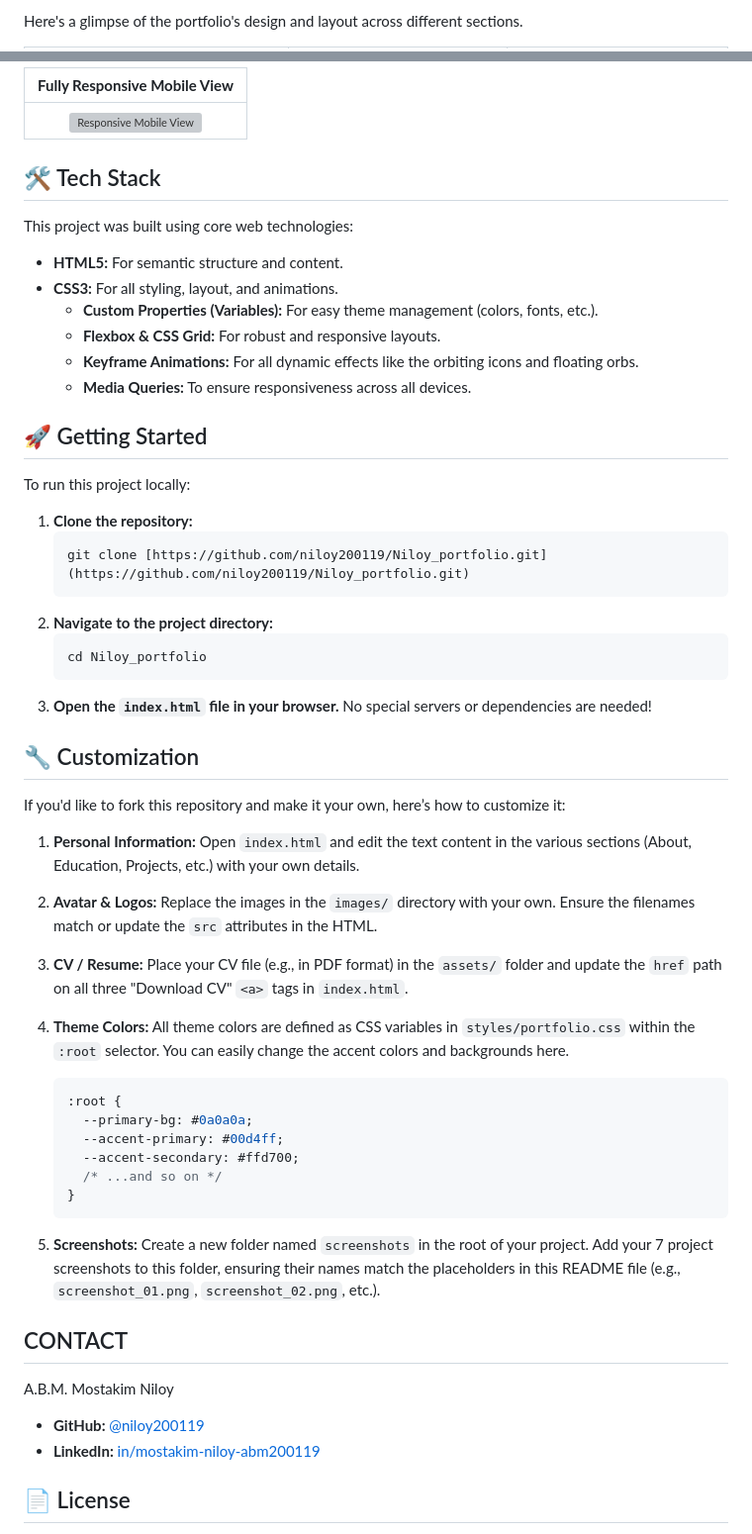
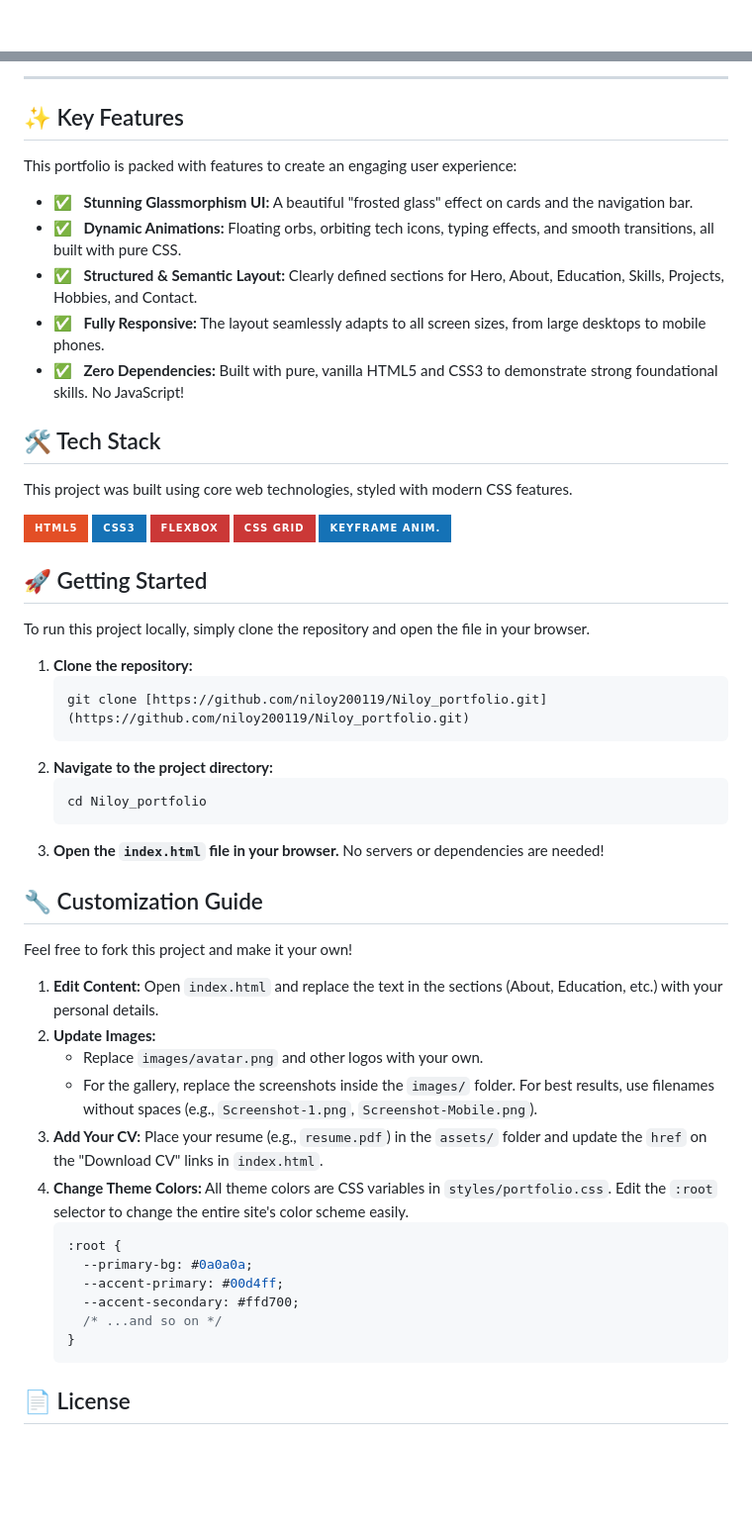
Before and after one commit to niloy200119/Niloy_portfolio, a Markdown page: README.md, 2 parts joined by grey strips. Shown at 99% size. Drawn GitHub-style; badges without logos; blank space fills up the shorter version; grey boxes are pictures that could not be loaded.

````diff
--- a/README.md
+++ b/README.md
@@ -29,3 +25,3 @@ This portfolio is packed with modern features to create an engaging user experie
 
-Here's a glimpse of the portfolio's design and layout across different sections.
+<br>
 
@@ -37,22 +68,31 @@ Here's a glimpse of the portfolio's design and layout across different sections.
 
-| **Fully Responsive Mobile View** |
-| :------------------------------: |
-| <img src="/images/Screenshot 2025-07-22 at 1.22.28 AM.png" alt="Responsive Mobile View" width="40%"> |
+---
+
+## ✨ Key Features
+
+This portfolio is packed with features to create an engaging user experience:
+
+-   ✅ &nbsp; **Stunning Glassmorphism UI:** A beautiful "frosted glass" effect on cards and the navigation bar.
+-   ✅ &nbsp; **Dynamic Animations:** Floating orbs, orbiting tech icons, typing effects, and smooth transitions, all built with pure CSS.
+-   ✅ &nbsp; **Structured & Semantic Layout:** Clearly defined sections for Hero, About, Education, Skills, Projects, Hobbies, and Contact.
+-   ✅ &nbsp; **Fully Responsive:** The layout seamlessly adapts to all screen sizes, from large desktops to mobile phones.
+-   ✅ &nbsp; **Zero Dependencies:** Built with pure, vanilla HTML5 and CSS3 to demonstrate strong foundational skills. No JavaScript!
 
 ## 🛠️ Tech Stack
 
-This project was built using core web technologies:
+This project was built using core web technologies, styled with modern CSS features.
 
--   **HTML5:** For semantic structure and content.
--   **CSS3:** For all styling, layout, and animations.
-    -   **Custom Properties (Variables):** For easy theme management (colors, fonts, etc.).
-    -   **Flexbox & CSS Grid:** For robust and responsive layouts.
-    -   **Keyframe Animations:** For all dynamic effects like the orbiting icons and floating orbs.
-    -   **Media Queries:** To ensure responsiveness across all devices.
+<p>
+  <img alt="HTML5" src="https://img.shields.io/badge/HTML5-E34F26?style=for-the-badge&logo=html5&logoColor=white">
+  <img alt="CSS3" src="https://img.shields.io/badge/CSS3-1572B6?style=for-the-badge&logo=css3&logoColor=white">
+  <img alt="Flexbox" src="https://img.shields.io/badge/Flexbox-CB3837?style=for-the-badge&logo=css3&logoColor=white">
+  <img alt="CSS Grid" src="https://img.shields.io/badge/CSS Grid-CB3837?style=for-the-badge&logo=css3&logoColor=white">
+  <img alt="Keyframes" src="https://img.shields.io/badge/Keyframe Anim.-1572B6?style=for-the-badge&logo=css3&logoColor=white">
+</p>
 
 ## 🚀 Getting Started
 
-To run this project locally:
+To run this project locally, simply clone the repository and open the file in your browser.
 
 1.  **Clone the repository:**
     ```sh
@@ -62,18 +102,18 @@ To run this project locally:
     ```sh
     cd Niloy_portfolio
     ```
-3.  **Open the `index.html` file in your browser.**
-    No special servers or dependencies are needed!
+3.  **Open the `index.html` file in your browser.** No servers or dependencies are needed!
 
-## 🔧 Customization
+## 🔧 Customization Guide
 
-If you'd like to fork this repository and make it your own, here’s how to customize it:
+Feel free to fork this project and make it your own!
 
-1.  **Personal Information:** Open `index.html` and edit the text content in the various sections (About, Education, Projects, etc.) with your own details.
-2.  **Avatar & Logos:** Replace the images in the `images/` directory with your own. Ensure the filenames match or update the `src` attributes in the HTML.
-3.  **CV / Resume:** Place your CV file (e.g., in PDF format) in the `assets/` folder and update the `href` path on all three "Download CV" `<a>` tags in `index.html`.
-4.  **Theme Colors:** All theme colors are defined as CSS variables in `styles/portfolio.css` within the `:root` selector. You can easily change the accent colors and backgrounds here.
-
+1.  **Edit Content:** Open `index.html` and replace the text in the sections (About, Education, etc.) with your personal details.
+2.  **Update Images:**
+    * Replace `images/avatar.png` and other logos with your own.
+    * For the gallery, replace the screenshots inside the `images/` folder. For best results, use filenames without spaces (e.g., `Screenshot-1.png`, `Screenshot-Mobile.png`).
+3.  **Add Your CV:** Place your resume (e.g., `resume.pdf`) in the `assets/` folder and update the `href` on the "Download CV" links in `index.html`.
+4.  **Change Theme Colors:** All theme colors are CSS variables in `styles/portfolio.css`. Edit the `:root` selector to change the entire site's color scheme easily.
     ```css
     :root {
       --primary-bg: #0a0a0a;
@@ -82,14 +122,6 @@ If you'd like to fork this repository and make it your own, here’s how to cust
       /* ...and so on */
     }
     ```
-5.  **Screenshots:** Create a new folder named `screenshots` in the root of your project. Add your 7 project screenshots to this folder, ensuring their names match the placeholders in this README file (e.g., `screenshot_01.png`, `screenshot_02.png`, etc.).
-
-## CONTACT
-
-A.B.M. Mostakim Niloy
-
--   **GitHub:** [@niloy200119](https://github.com/niloy200119)
--   **LinkedIn:** [in/mostakim-niloy-abm200119](https://www.linkedin.com/in/mostakim-niloy-abm200119)
 
 ## 📄 License
 
````
Also changed, not shown: other parts of README.md (+63 -28 lines).
